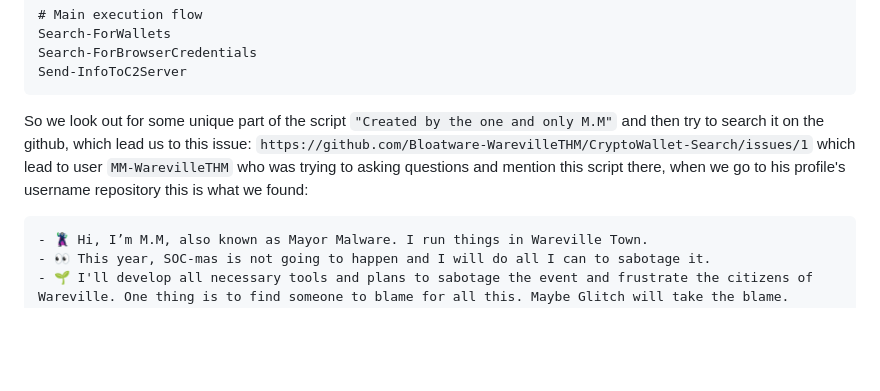
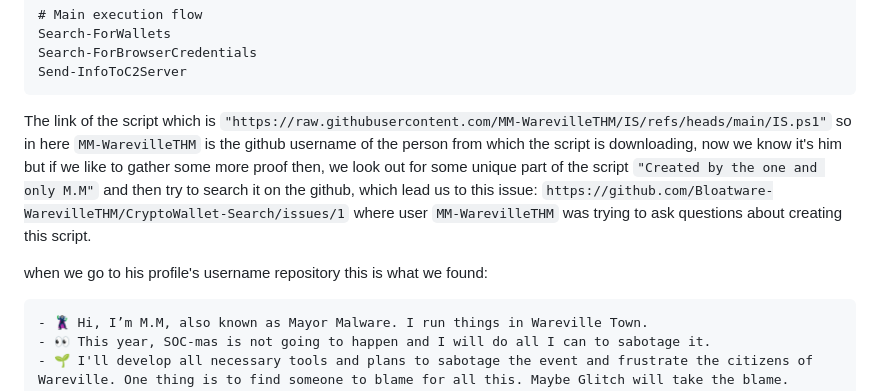
Before and after one commit to Chirag8023/THM-AdventOfCyber2024, a Markdown page: README.md, the part around the change. Rendered like a GitHub page; blank space fills up the shorter version.

````diff
--- a/README.md
+++ b/README.md
@@ -67,8 +67,10 @@ Search-ForBrowserCredentials
 Send-InfoToC2Server
 ```
 
-So we look out for some unique part of the script `"Created by the one and only M.M"` and then try to search it on the github, which lead us to this issue:
-`https://github.com/Bloatware-WarevilleTHM/CryptoWallet-Search/issues/1` which lead to user `MM-WarevilleTHM` who was trying to asking questions and mention this script there, when we go to his profile's username repository this is what we found:
+The link of the script which is `"https://raw.githubusercontent.com/MM-WarevilleTHM/IS/refs/heads/main/IS.ps1"` so in here `MM-WarevilleTHM` is the github username of the person from which the script is downloading, now we know it's him but if we like to gather some more proof then, we look out for some unique part of the script `"Created by the one and only M.M"` and then try to search it on the github, which lead us to this issue:
+`https://github.com/Bloatware-WarevilleTHM/CryptoWallet-Search/issues/1` where user `MM-WarevilleTHM` was trying to ask questions about creating this script.
+
+when we go to his profile's username repository this is what we found:
 ```
 - 🦹‍♂️ Hi, I’m M.M, also known as Mayor Malware. I run things in Wareville Town.
 - 👀 This year, SOC-mas is not going to happen and I will do all I can to sabotage it.
````
